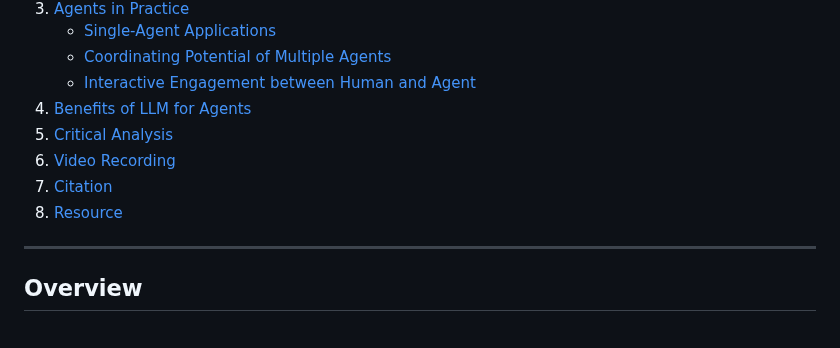
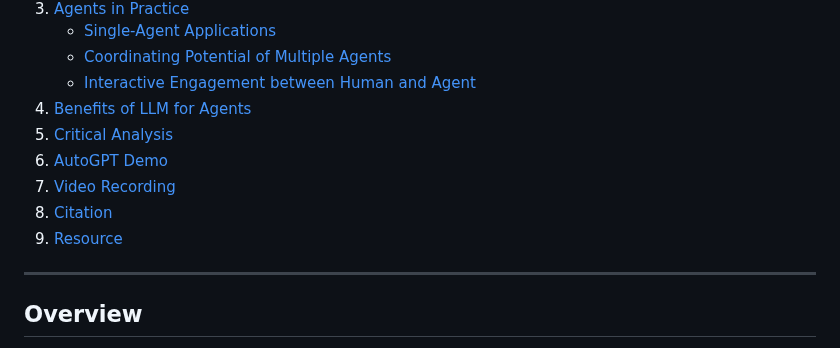
Before and after one commit to georgelv1021/tranformer_presentation_GQ, a Markdown page: README.md, the part around one of its changes. GitHub-like rendering.

```diff
--- a/README.md
+++ b/README.md
@@ -16,9 +16,10 @@ This repository serves as a literature review for the 86-page paper "The Rise an
    - [Interactive Engagement between Human and Agent](#Interactive-Engagement-between-Human-and-Agent)
 4. [Benefits of LLM for Agents](#Benefits-of-LLM-for-Agents)
 5. [Critical Analysis](#critical-analysis)
-6. [Video Recording](#video-recording)
-7. [Citation](#citation)
-8. [Resource](#resource)
+6. [AutoGPT Demo](#autogpt-demo)
+7. [Video Recording](#video-recording)
+8. [Citation](#citation)
+9. [Resource](#resource)
 
 ---
 ## Overview
```
Also changed, not shown: other parts of README.md (+4 -0 lines).
